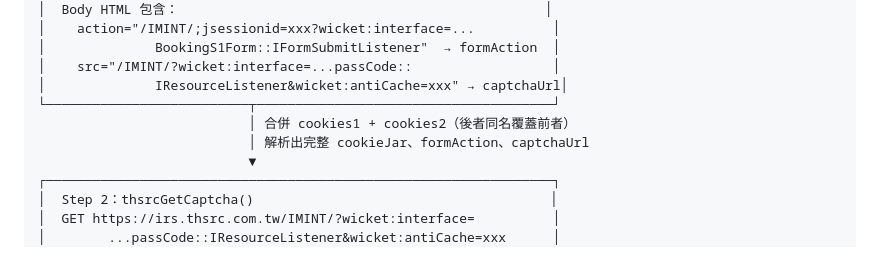
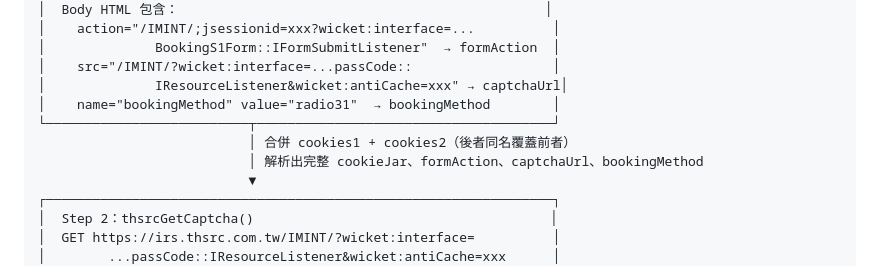
Before and after one commit to joseph101039/thsrc, a Markdown page: docs/readme.md, the part around one of its changes. Drawn GitHub-style.

```diff
--- a/docs/flowchart.md
+++ b/docs/readme.md
@@ -60,9 +68,10 @@
 │              BookingS1Form::IFormSubmitListener"  → formAction  │
 │    src="/IMINT/?wicket:interface=...passCode::                  │
 │              IResourceListener&wicket:antiCache=xxx" → captchaUrl│
+│    name="bookingMethod" value="radio31"  → bookingMethod        │
 └──────────────────────────┬──────────────────────────────────────┘
                            │ 合併 cookies1 + cookies2（後者同名覆蓋前者）
-                           │ 解析出完整 cookieJar、formAction、captchaUrl
+                           │ 解析出完整 cookieJar、formAction、captchaUrl、bookingMethod
                            ▼
 ┌─────────────────────────────────────────────────────────────────┐
 │  Step 2：thsrcGetCaptcha()                                      │
```
Also changed, not shown: other parts of docs/readme.md (+93 -48 lines), CLAUDE.md (+1 -1 lines).
